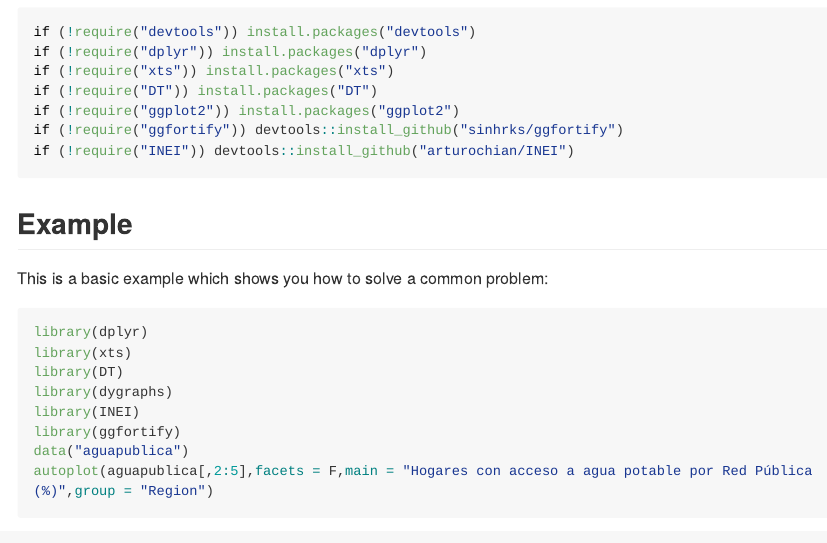
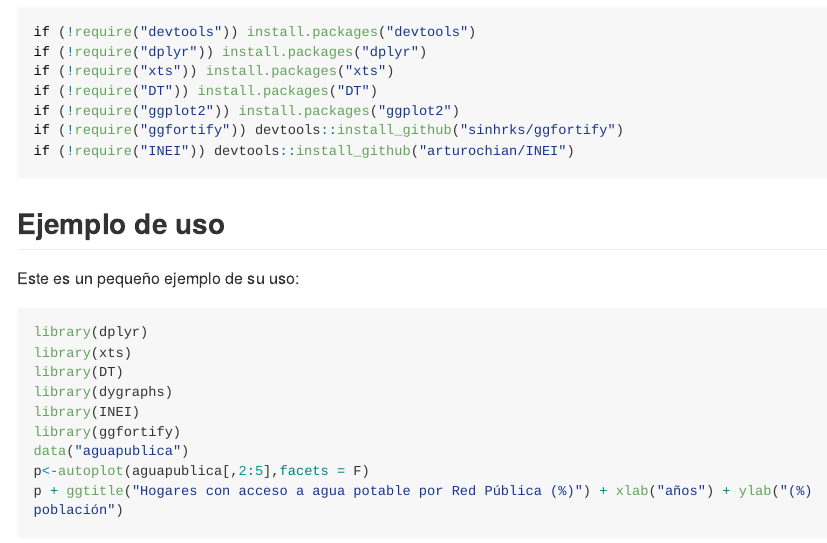
Before and after one commit to arturochian/INEI, an R Markdown document (README.Rmd): the page in a window 1100 px wide, from 260 px down. The pictures show the output file README.md that the author committed with the source, drawn offline in the style of GitHub; long lines of code are wrapped.

Commit message:
mejoras en el README

````diff
--- a/README.Rmd
+++ b/README.Rmd
@@ -30,9 +30,9 @@ if (!require("ggfortify")) devtools::install_github("sinhrks/ggfortify")
 if (!require("INEI")) devtools::install_github("arturochian/INEI")
 ```
 
-## Example
+## Ejemplo de uso
 
-This is a basic example which shows you how to solve a common problem:
+Este es un pequeño ejemplo de su uso:
 
 ```{r example,warning=F,message=F}
 library(dplyr)
@@ -42,7 +42,7 @@ library(dygraphs)
 library(INEI)
 library(ggfortify)
 data("aguapublica")
-autoplot(aguapublica[,2:5],facets = F,main = "Hogares con acceso a agua potable por Red Pública (%)",group = "Region")
 p<-autoplot(aguapublica[,2:5],facets = F)
 p + ggtitle("Hogares con acceso a agua potable por Red Pública (%)") + xlab("años") + ylab("(%) población")
+
 ```
````
Also changed, not shown: README.md.
